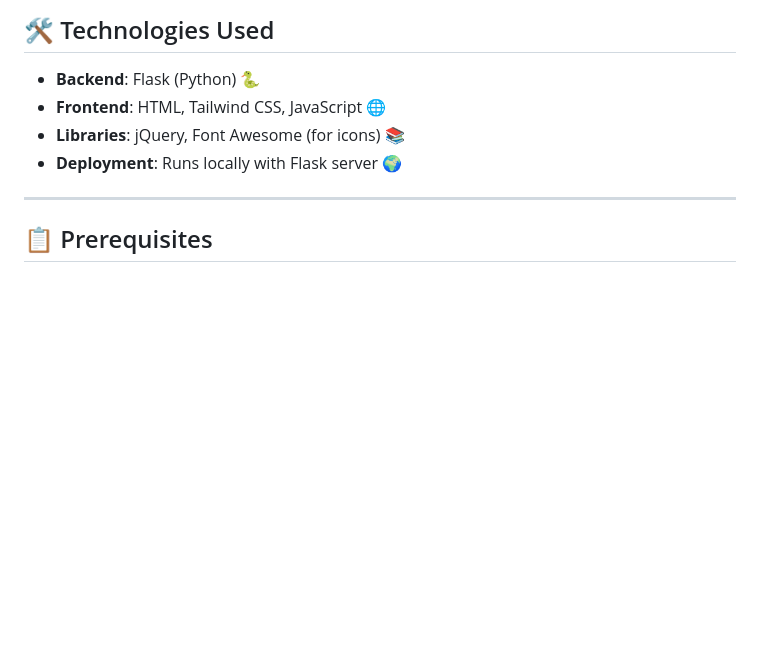
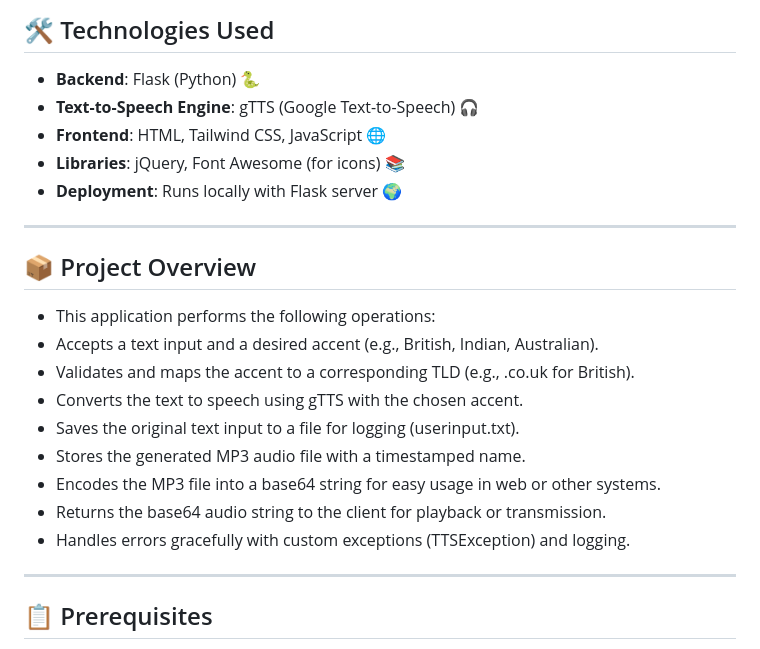
Before and after one commit to MasteriNeuron/Text-to-Speech-Converter, a Markdown page: README.md, the part around the change. Rendered like a GitHub page; blank space fills up the shorter version.

```diff
--- a/README.md
+++ b/README.md
@@ -20,9 +20,23 @@ Welcome to the **Text-to-Speech (TTS) Converter project!** This application conv
 ## 🛠️ Technologies Used
 
 - **Backend**: Flask (Python) 🐍
+- **Text-to-Speech Engine**: gTTS (Google Text-to-Speech) 🎧
 - **Frontend**: HTML, Tailwind CSS, JavaScript 🌐
 - **Libraries**: jQuery, Font Awesome (for icons) 📚
 - **Deployment**: Runs locally with Flask server 🌍
+
+---
+
+## 📦 Project Overview
+- This application performs the following operations:
+- Accepts a text input and a desired accent (e.g., British, Indian, Australian).
+- Validates and maps the accent to a corresponding TLD (e.g., .co.uk for British).
+- Converts the text to speech using gTTS with the chosen accent.
+- Saves the original text input to a file for logging (userinput.txt).
+- Stores the generated MP3 audio file with a timestamped name.
+- Encodes the MP3 file into a base64 string for easy usage in web or other systems.
+- Returns the base64 audio string to the client for playback or transmission.
+- Handles errors gracefully with custom exceptions (TTSException) and logging.
 
 ---
 
```
